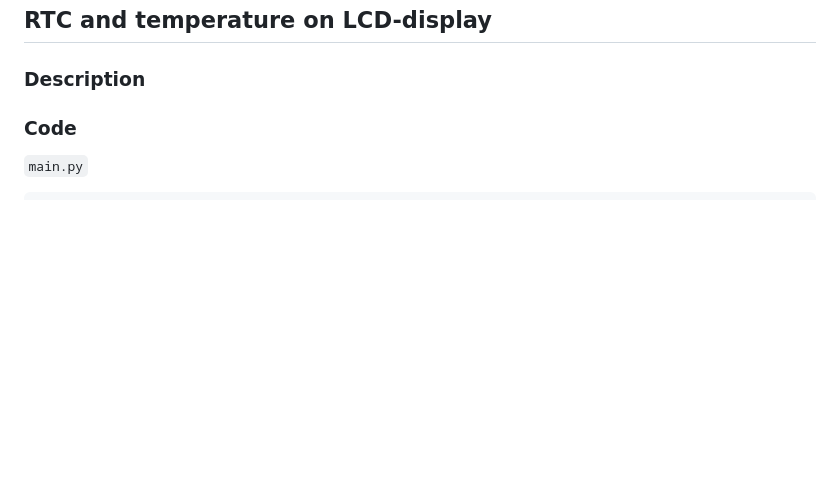
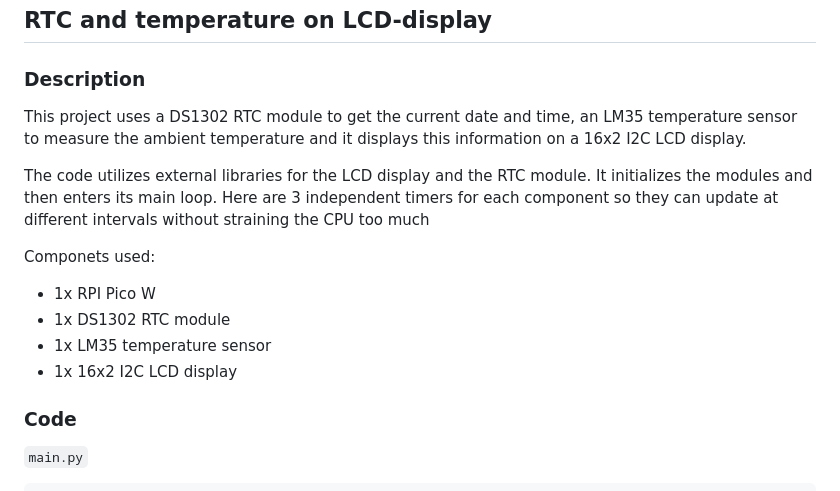
Before and after one commit to pop9459/P3-EmbeddedSystems, a Markdown page: portfolio.md, the part around the change. Drawn GitHub-style; blank space fills up the shorter version.

Commit message:
added RTC_temp_LCD project description

```diff
--- a/portfolio.md
+++ b/portfolio.md
@@ -247,6 +247,15 @@ class Display():
 ## RTC and temperature on LCD-display
 
 ### Description
+This project uses a DS1302 RTC module to get the current date and time, an LM35 temperature sensor to measure the ambient temperature and it displays this information on a 16x2 I2C LCD display.
+
+The code utilizes external libraries for the LCD display and the RTC module. It initializes the modules and then enters its main loop. Here are 3 independent timers for each component so they can update at different intervals without straining the CPU too much
+
+Componets used:
+- 1x RPI Pico W
+- 1x DS1302 RTC module
+- 1x LM35 temperature sensor
+- 1x 16x2 I2C LCD display
 
 ### Code
 `main.py`
```
